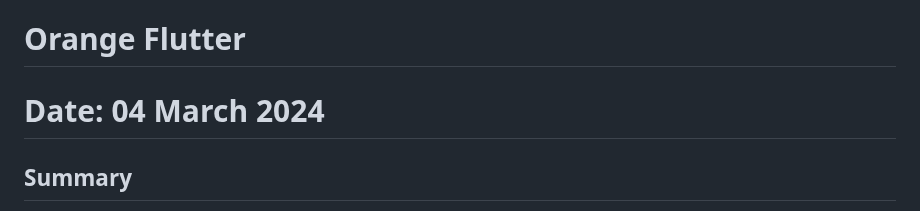
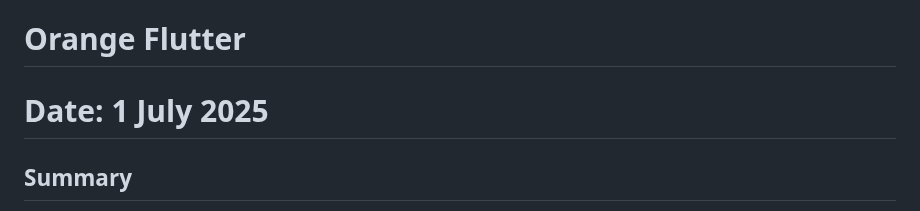
Before and after one commit to jasonapp2244/Soolmate, a Markdown page: README.md, the part around the change. Drawn GitHub-style.

```diff
--- a/README.md
+++ b/README.md
@@ -1,6 +1,6 @@
 # Orange Flutter
 
-# Date: 04 March 2024
+# Date: 1 July 2025
 
 ## Summary
 
```
